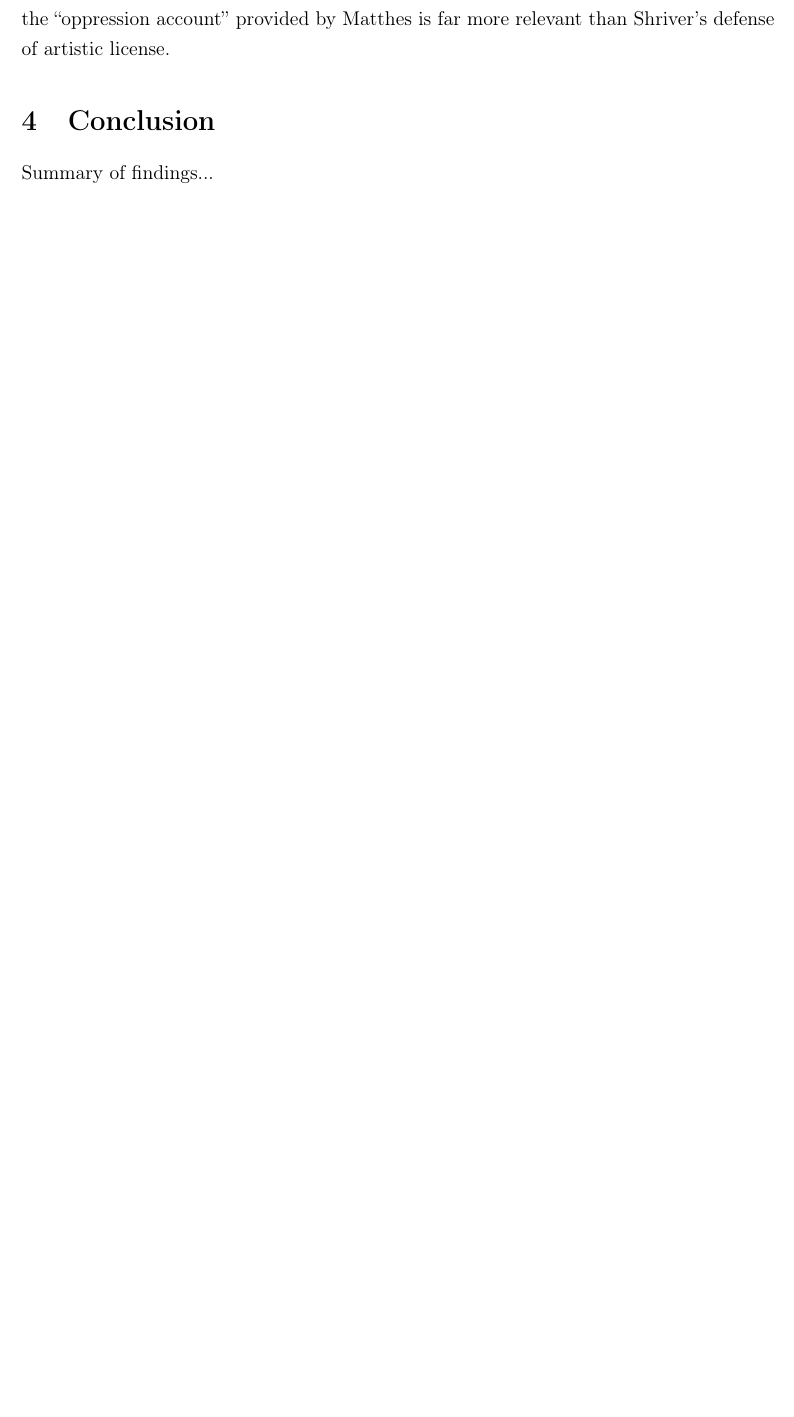
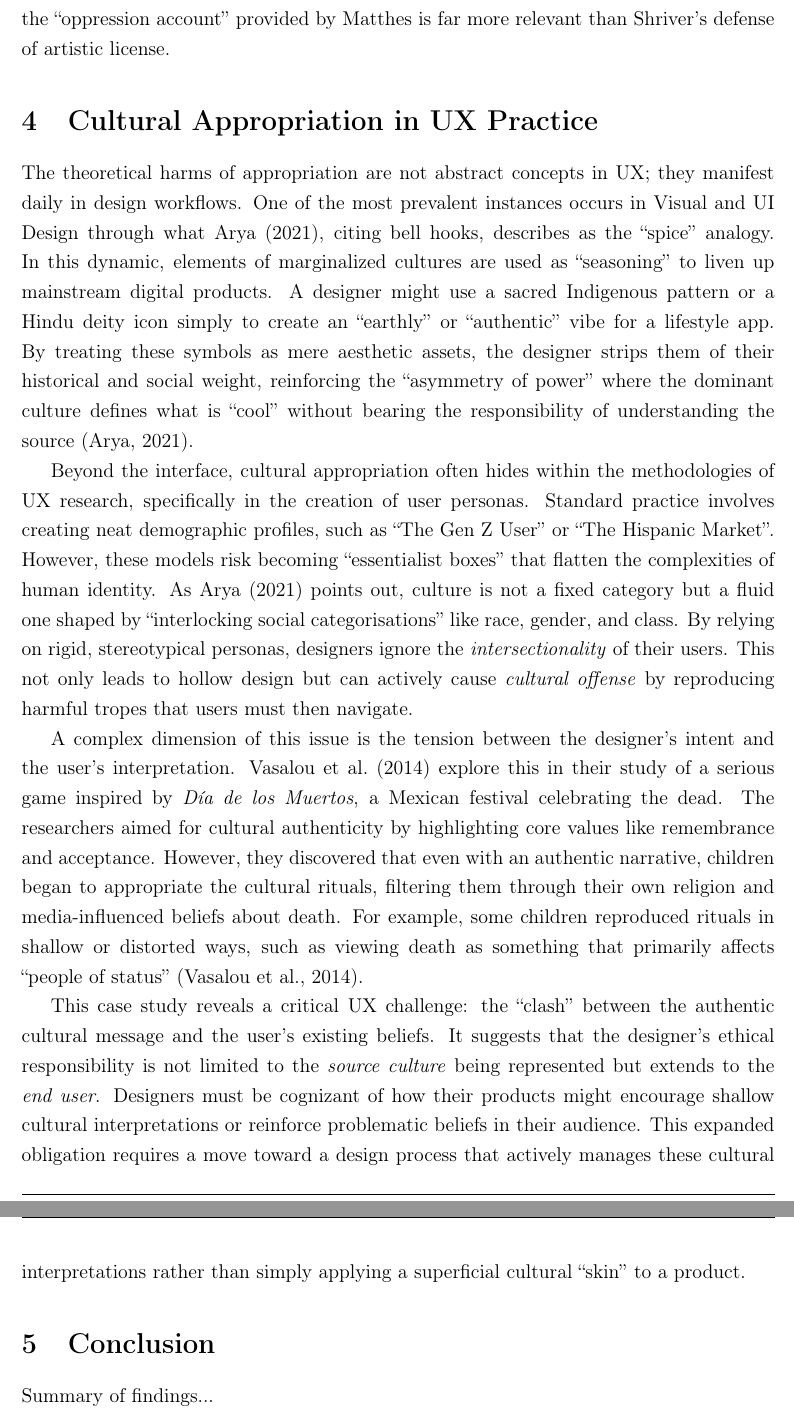
Before and after one commit to giande2000/cur_seminar_paper, a LaTeX document (main.tex): part of page 7 of 11 before the commit and two parts of pages 7 and 8 of 12 after it, the two joined at a grey line, cut so that both start at the same text, the shorter picture padded with empty space. Compiled offline with pdfLaTeX.

Commit message:
chapter IV

```diff
--- a/main.tex
+++ b/main.tex
@@ -111,6 +111,16 @@ However, this ethical stance is not universally accepted. \textcite{lenard_what_
 
 While Shriver's argument may hold weight in the realm of fiction, it falters in the context of User Experience Design. Unlike pure art, UX is a functional, commercial discipline often driven by profit and utility. When a designer like Tom uses a religious icon to sell a subscription service, he is not engaging in a deep imaginative exercise; he is exploiting a marginalized culture's asset for financial gain. In this commercial context, the ``oppression account'' provided by Matthes is far more relevant than Shriver's defense of artistic license.
 
+\section{Cultural Appropriation in UX Practice}
+
+The theoretical harms of appropriation are not abstract concepts in UX; they manifest daily in design workflows. One of the most prevalent instances occurs in Visual and UI Design through what \textcite{arya_cultural_2021}, citing bell hooks, describes as the ``spice'' analogy. In this dynamic, elements of marginalized cultures are used as ``seasoning'' to liven up mainstream digital products. A designer might use a sacred Indigenous pattern or a Hindu deity icon simply to create an ``earthly'' or ``authentic'' vibe for a lifestyle app. By treating these symbols as mere aesthetic assets, the designer strips them of their historical and social weight, reinforcing the ``asymmetry of power'' where the dominant culture defines what is ``cool'' without bearing the responsibility of understanding the source \parencite{arya_cultural_2021}.
+
+Beyond the interface, cultural appropriation often hides within the methodologies of UX research, specifically in the creation of user personas. Standard practice involves creating neat demographic profiles, such as ``The Gen Z User'' or ``The Hispanic Market''. However, these models risk becoming ``essentialist boxes'' that flatten the complexities of human identity. As \textcite{arya_cultural_2021} points out, culture is not a fixed category but a fluid one shaped by ``interlocking social categorisations'' like race, gender, and class. By relying on rigid, stereotypical personas, designers ignore the \textit{intersectionality} of their users. This not only leads to hollow design but can actively cause \textit{cultural offense} by reproducing harmful tropes that users must then navigate.
+
+A complex dimension of this issue is the tension between the designer's intent and the user's interpretation. \textcite{vasalou_problematizing_2014} explore this in their study of a serious game inspired by \textit{Día de los Muertos}, a Mexican festival celebrating the dead. The researchers aimed for cultural authenticity by highlighting core values like remembrance and acceptance. However, they discovered that even with an authentic narrative, children began to appropriate the cultural rituals, filtering them through their own religion and media-influenced beliefs about death. For example, some children reproduced rituals in shallow or distorted ways, such as viewing death as something that primarily affects ``people of status'' \parencite{vasalou_problematizing_2014}.
+
+This case study reveals a critical UX challenge: the ``clash'' between the authentic cultural message and the user's existing beliefs. It suggests that the designer's ethical responsibility is not limited to the \textit{source culture} being represented but extends to the \textit{end user}. Designers must be cognizant of how their products might encourage shallow cultural interpretations or reinforce problematic beliefs in their audience. This expanded obligation requires a move toward a design process that actively manages these cultural interpretations rather than simply applying a superficial cultural ``skin'' to a product.
+
 \section{Conclusion}
 Summary of findings...
 
```
